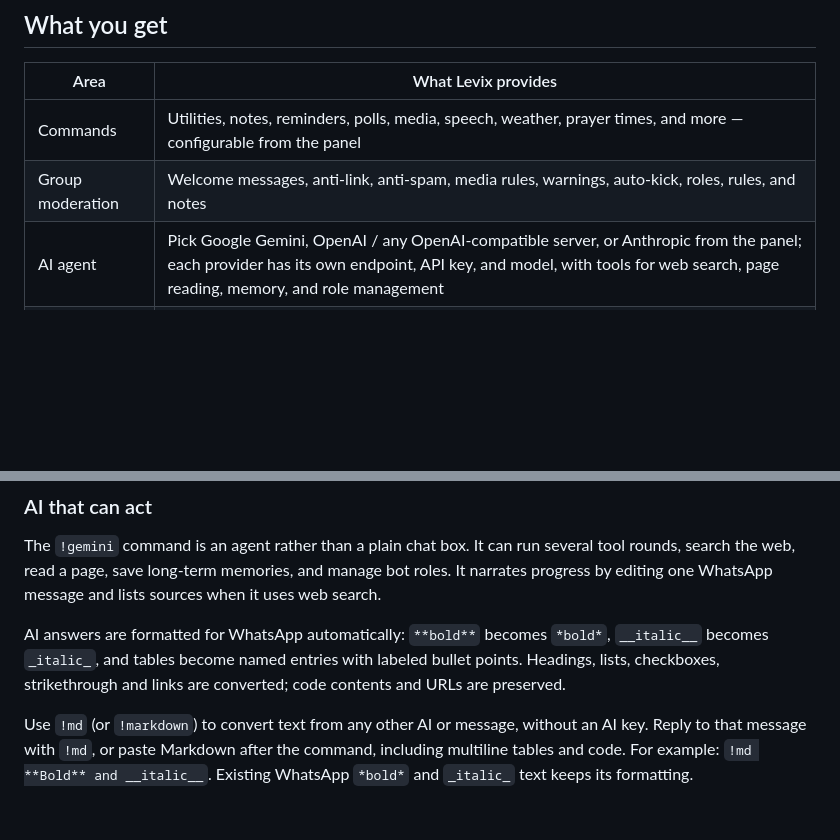
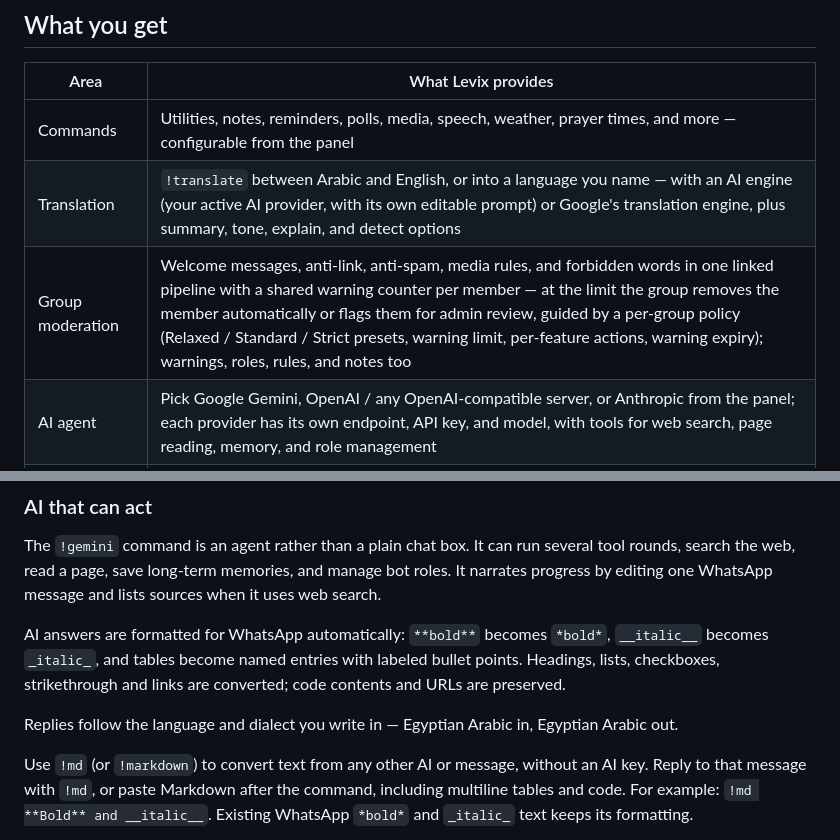
Before and after one commit to Abdodiab2005/levix, a Markdown page: README.md, 2 parts joined by grey strips. Rendered like a GitHub page; blank space fills up the shorter version.

Commit message:
docs: describe v4.9.0 translation, moderation policy and recovery email
Co-Authored-By: Claude Opus 5.5 <noreply@anthropic.com>

```diff
--- a/README.md
+++ b/README.md
@@ -100,7 +100,8 @@ proxies, headless mode, backups, and troubleshooting.
 | Area | What Levix provides |
 | --- | --- |
 | Commands | Utilities, notes, reminders, polls, media, speech, weather, prayer times, and more — configurable from the panel |
-| Group moderation | Welcome messages, anti-link, anti-spam, media rules, warnings, auto-kick, roles, rules, and notes |
+| Translation | `!translate` between Arabic and English, or into a language you name — with an AI engine (your active AI provider, with its own editable prompt) or Google's translation engine, plus summary, tone, explain, and detect options |
+| Group moderation | Welcome messages, anti-link, anti-spam, media rules, and forbidden words in one linked pipeline with a shared warning counter per member — at the limit the group removes the member automatically or flags them for admin review, guided by a per-group policy (Relaxed / Standard / Strict presets, warning limit, per-feature actions, warning expiry); warnings, roles, rules, and notes too |
 | AI agent | Pick Google Gemini, OpenAI / any OpenAI-compatible server, or Anthropic from the panel; each provider has its own endpoint, API key, and model, with tools for web search, page reading, memory, and role management |
 | Scheduling | One-off, daily, and weekly messages with durable jobs, delivery status, and manual retry |
 | Control panel | Live connection state, command settings, roles, permissions, keys, memory, schedules, and logs |
@@ -123,6 +124,9 @@ AI answers are formatted for WhatsApp automatically: `**bold**` becomes `*bold*`
 `__italic__` becomes `_italic_`, and tables become named entries with labeled
 bullet points. Headings, lists, checkboxes, strikethrough and links are converted;
 code contents and URLs are preserved.
+
+Replies follow the language and dialect you write in — Egyptian Arabic in,
+Egyptian Arabic out.
 
 Use `!md` (or `!markdown`) to convert text from any other AI or message, without
 an AI key. Reply to that message with `!md`, or paste Markdown after the command,
```
Also changed, not shown: SETUP.md (+13 -1 lines).
